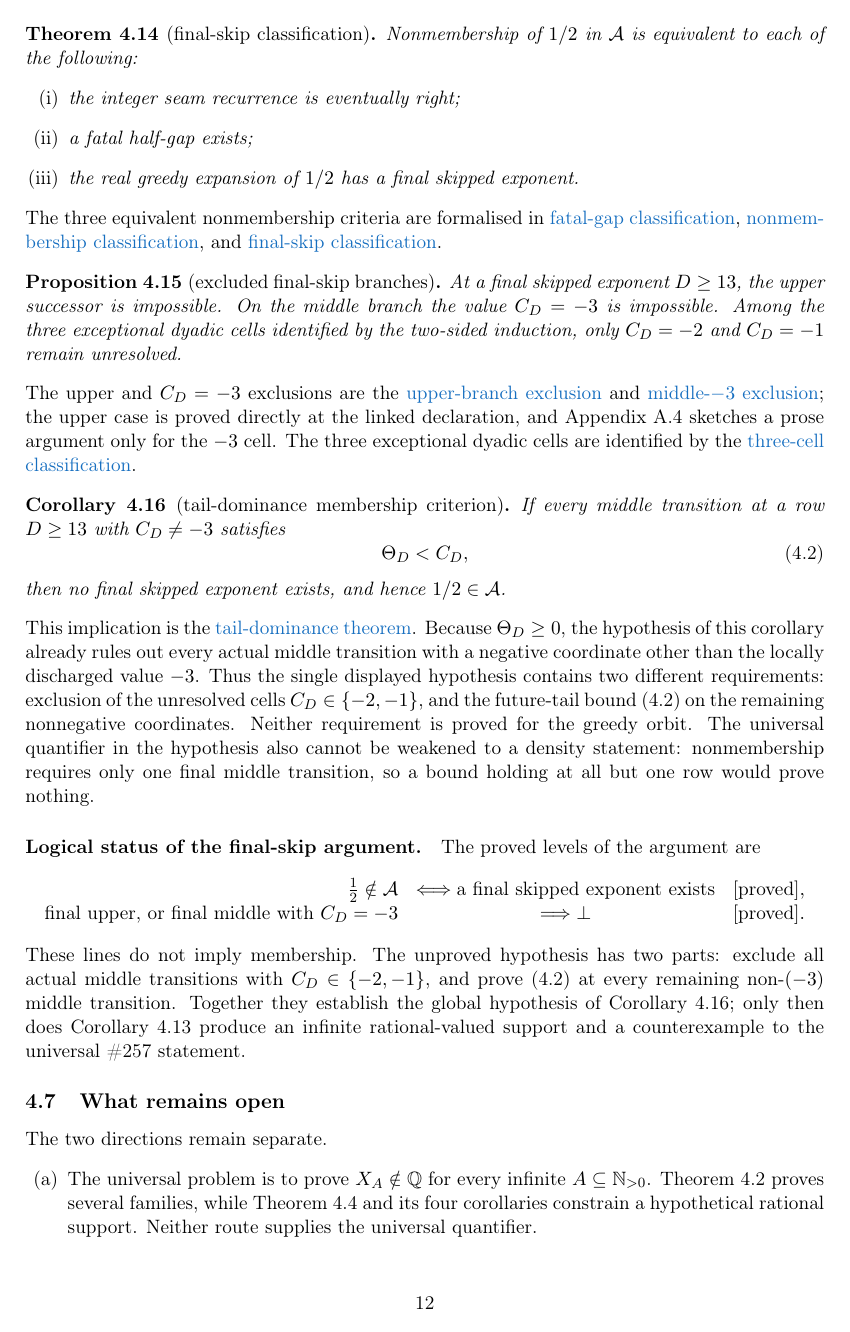
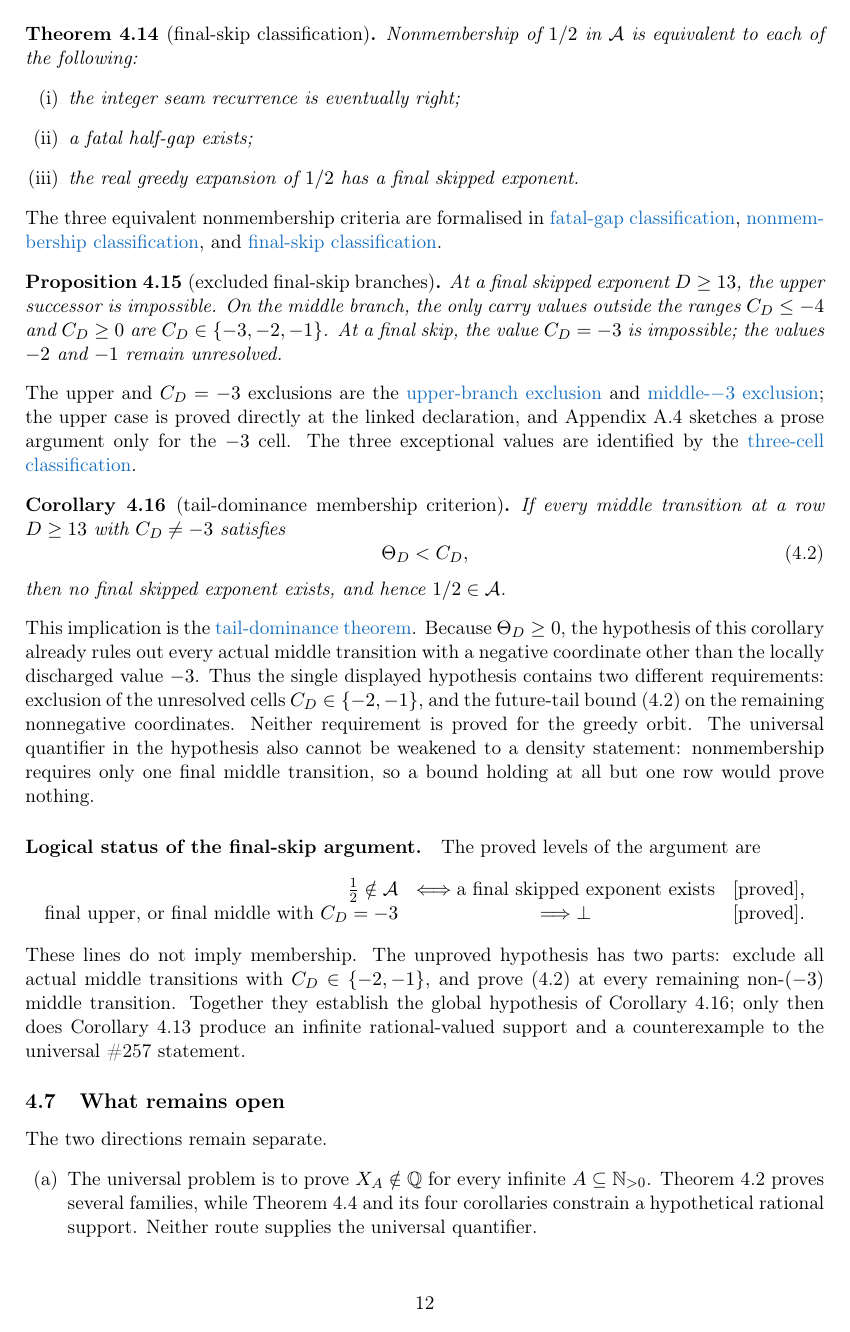
Before and after one commit to wcook04/plectis-lean-erdos249-257, a LaTeX paper (paper/erdos249-257-main-paper.tex): page 12 of 53. Compiled offline with pdfLaTeX.

Commit message:
Explain final-skip transition coordinates

```diff
--- a/paper/erdos249-257-main-paper.tex
+++ b/paper/erdos249-257-main-paper.tex
@@ -995,9 +998,10 @@ and
 
 \begin{proposition}[excluded final-skip branches]\label{res:finalskipexclusions}
 At a final skipped exponent \(D\geq13\), the upper successor is impossible.
-On the middle branch the value \(C_D=-3\) is impossible.  Among the three
-exceptional dyadic cells identified by the two-sided induction, only
-\(C_D=-2\) and \(C_D=-1\) remain unresolved.
+On the middle branch, the only carry values outside the ranges
+\(C_D\leq-4\) and \(C_D\geq0\) are \(C_D\in\{-3,-2,-1\}\).  At a final
+skip, the value \(C_D=-3\) is impossible; the values \(-2\) and \(-1\)
+remain unresolved.
 \end{proposition}
 \noindent The upper and \(C_D=-3\) exclusions are the
 \lword{HalfCylinderLastProducerContradiction.lean}{250}{upperProducer_not_last}{upper-branch exclusion}
@@ -1006,7 +1010,7 @@ and
 the upper case is proved directly at the linked declaration, and
 Appendix~\ref{app:half-final-skip} sketches a prose argument only for the
 \(-3\) cell.
-The three exceptional dyadic cells are identified by the
+The three exceptional values are identified by the
 \lword{HalfCylinderMiddleCarryLowerBound.lean}{3090}{seamMiddleCoordinate_not_safe_iff_three_cells}{three-cell classification}.
 
 \begin{corollary}[tail-dominance membership criterion]\label{res:taildominance}
```
Also changed, not shown: erdos249-257-main-paper.pdf, paper/erdos249-257-main-paper.tex (13 more changed lines), 2 other files.
